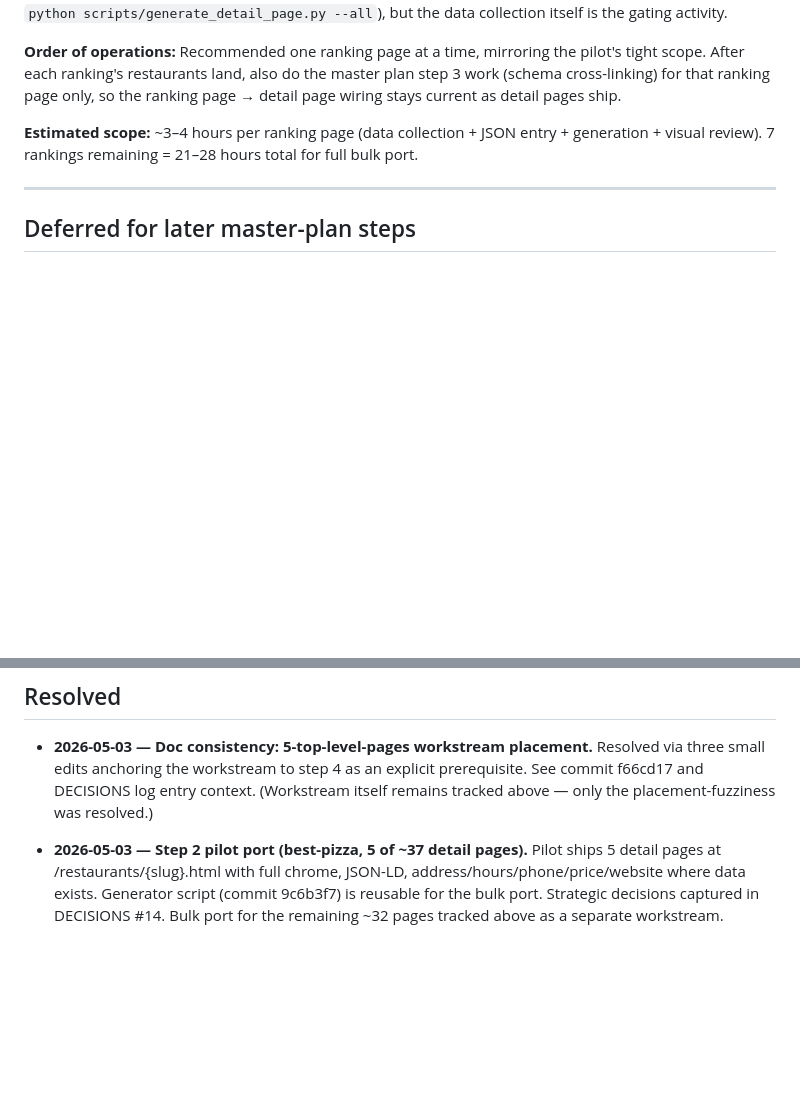
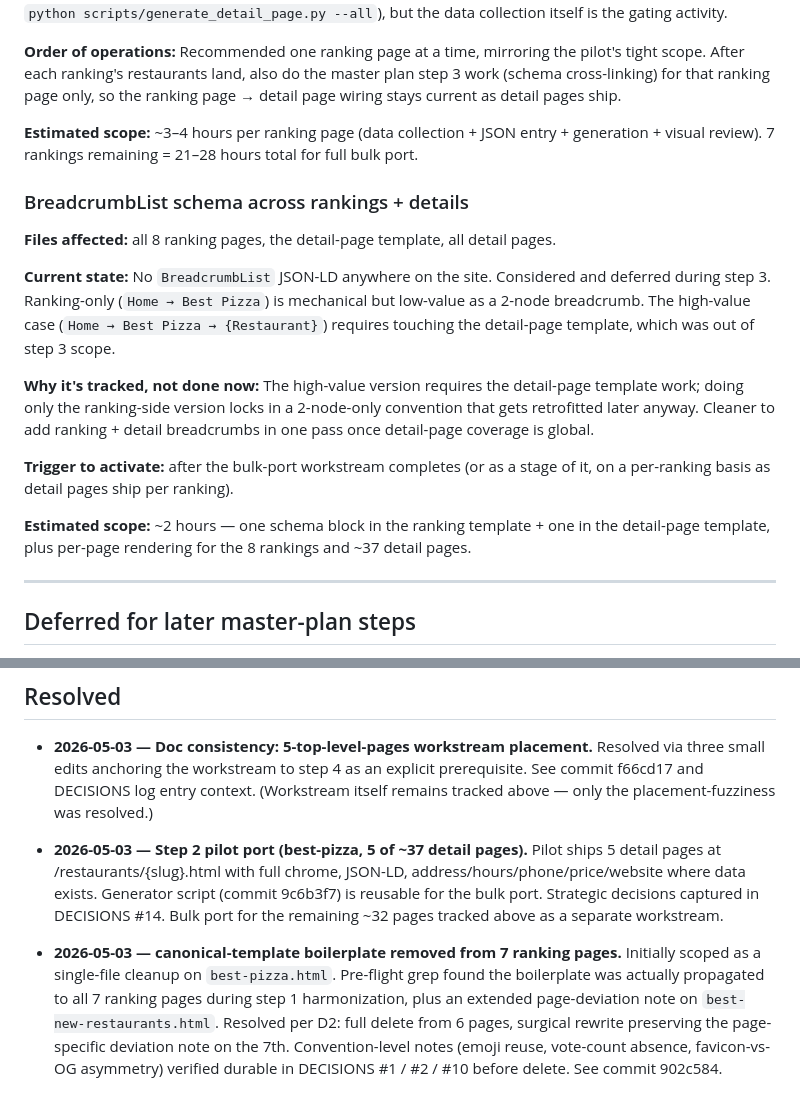
Before and after one commit to lowmanjr/votedonbylocals, a Markdown page: _strategy/TRACKED.md, 2 parts joined by grey strips. Drawn GitHub-style; blank space fills up the shorter version.

```diff
--- a/_strategy/TRACKED.md
+++ b/_strategy/TRACKED.md
@@ -118,6 +118,18 @@ Multi-step efforts. Each has a description, prerequisite, and rough scope estima
 
 **Estimated scope:** ~3–4 hours per ranking page (data collection + JSON entry + generation + visual review). 7 rankings remaining = 21–28 hours total for full bulk port.
 
+### BreadcrumbList schema across rankings + details
+
+**Files affected:** all 8 ranking pages, the detail-page template, all detail pages.
+
+**Current state:** No `BreadcrumbList` JSON-LD anywhere on the site. Considered and deferred during step 3. Ranking-only (`Home → Best Pizza`) is mechanical but low-value as a 2-node breadcrumb. The high-value case (`Home → Best Pizza → {Restaurant}`) requires touching the detail-page template, which was out of step 3 scope.
+
+**Why it's tracked, not done now:** The high-value version requires the detail-page template work; doing only the ranking-side version locks in a 2-node-only convention that gets retrofitted later anyway. Cleaner to add ranking + detail breadcrumbs in one pass once detail-page coverage is global.
+
+**Trigger to activate:** after the bulk-port workstream completes (or as a stage of it, on a per-ranking basis as detail pages ship per ranking).
+
+**Estimated scope:** ~2 hours — one schema block in the ranking template + one in the detail-page template, plus per-page rendering for the 8 rankings and ~37 detail pages.
+
 ---
 
 ## Deferred for later master-plan steps
@@ -149,3 +161,5 @@ These are explicitly held until the master plan reaches the right step. They are
 - **2026-05-03 — Doc consistency: 5-top-level-pages workstream placement.** Resolved via three small edits anchoring the workstream to step 4 as an explicit prerequisite. See commit f66cd17 and DECISIONS log entry context. (Workstream itself remains tracked above — only the placement-fuzziness was resolved.)
 
 - **2026-05-03 — Step 2 pilot port (best-pizza, 5 of ~37 detail pages).** Pilot ships 5 detail pages at /restaurants/{slug}.html with full chrome, JSON-LD, address/hours/phone/price/website where data exists. Generator script (commit 9c6b3f7) is reusable for the bulk port. Strategic decisions captured in DECISIONS #14. Bulk port for the remaining ~32 pages tracked above as a separate workstream.
+
+- **2026-05-03 — canonical-template boilerplate removed from 7 ranking pages.** Initially scoped as a single-file cleanup on `best-pizza.html`. Pre-flight grep found the boilerplate was actually propagated to all 7 ranking pages during step 1 harmonization, plus an extended page-deviation note on `best-new-restaurants.html`. Resolved per D2: full delete from 6 pages, surgical rewrite preserving the page-specific deviation note on the 7th. Convention-level notes (emoji reuse, vote-count absence, favicon-vs-OG asymmetry) verified durable in DECISIONS #1 / #2 / #10 before delete. See commit 902c584.
```
Also changed, not shown: _strategy/DECISIONS.md (+31 -0 lines).
